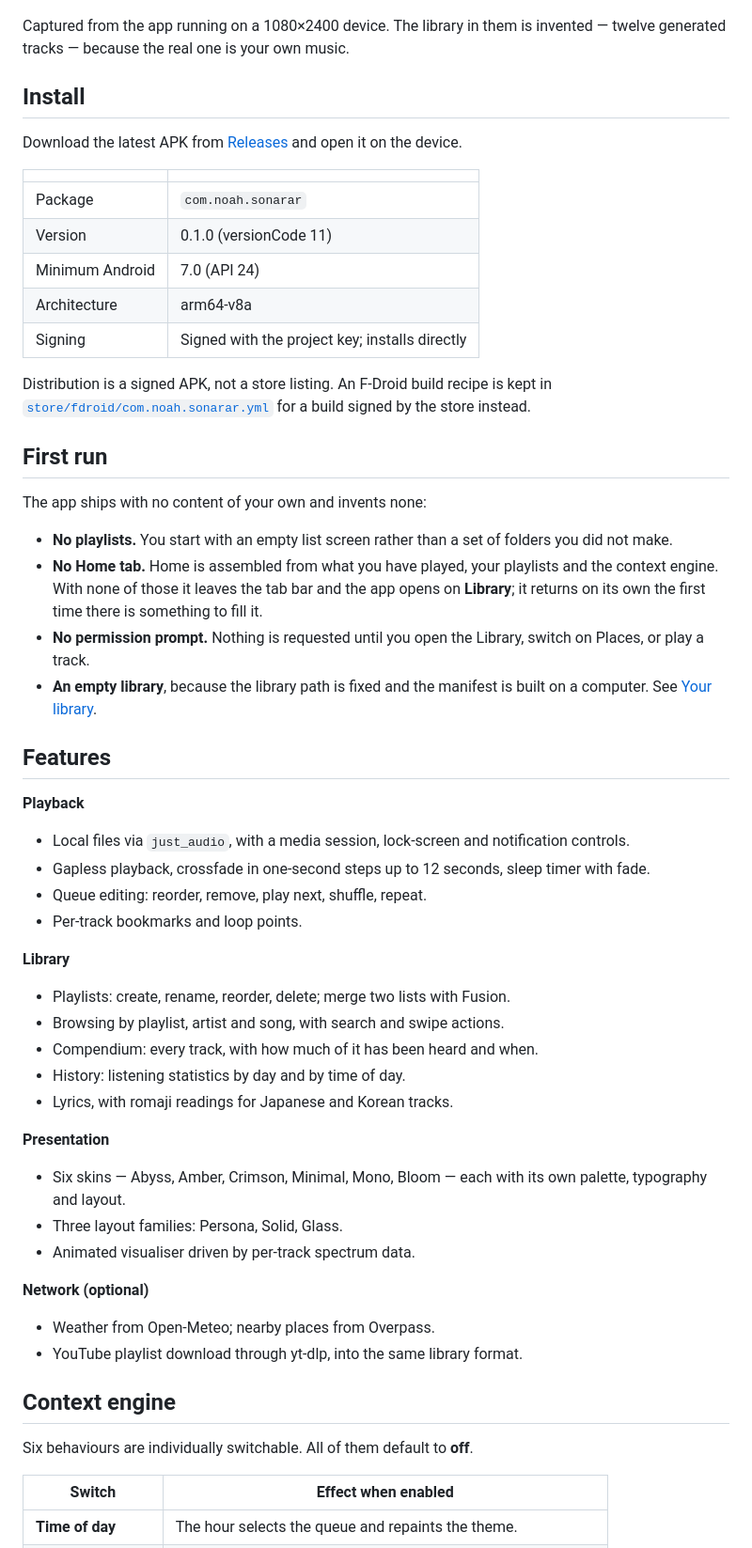
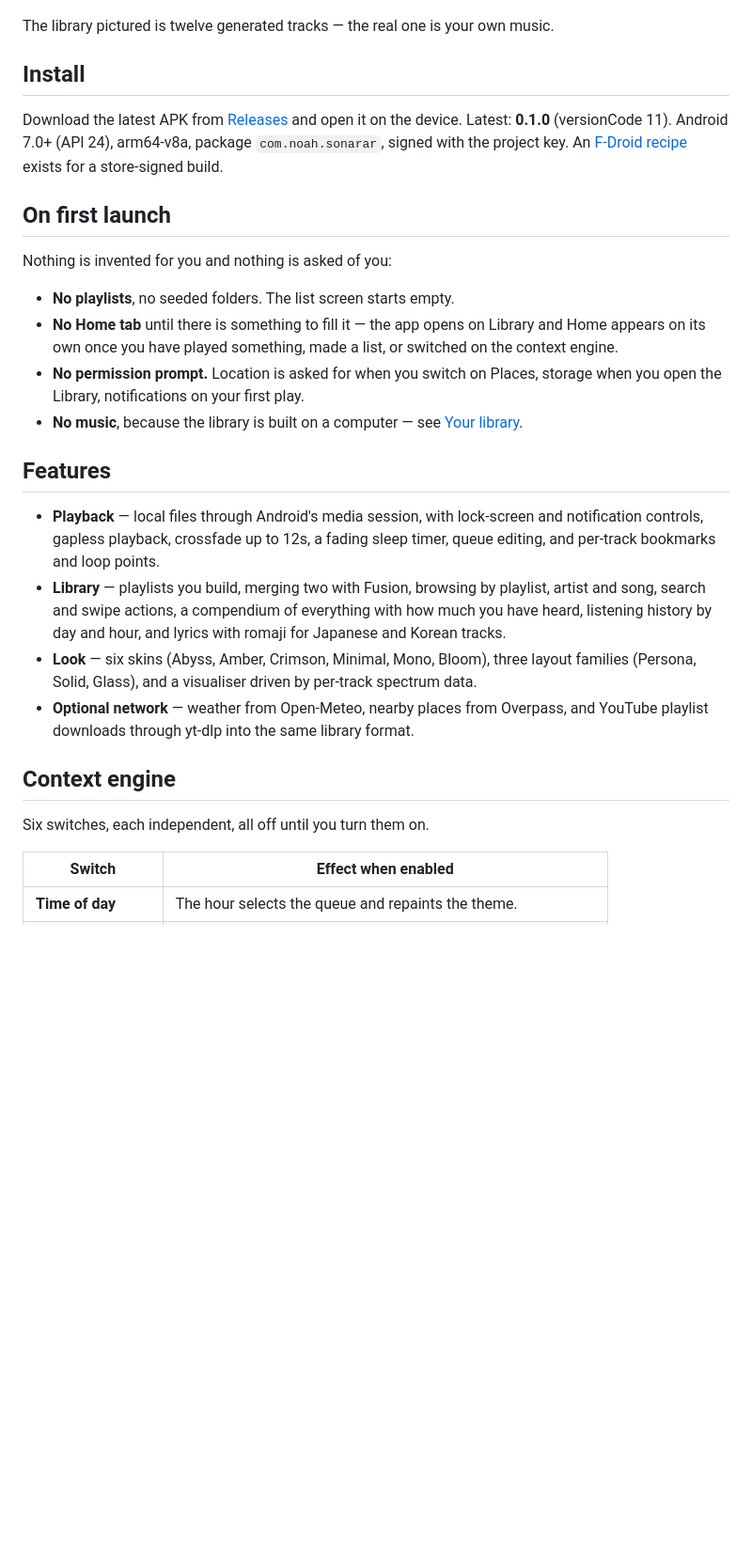
Before and after one commit to pham-noah/sonarar-player, a Markdown page: README.md, the part around one of its changes. Shown at 94% size. Rendered like a GitHub page; blank space fills up the shorter version.

```diff
--- a/README.md
+++ b/README.md
@@ -48,66 +20,42 @@ player: the queue is what you choose and the theme stays where you set it.
   <img src="docs/shots/settings.png" width="230" alt="Settings: every automatic behaviour is a switch">
 </p>
 
-Captured from the app running on a 1080×2400 device. The library in them is invented — twelve
-generated tracks — because the real one is your own music.
+The library pictured is twelve generated tracks — the real one is your own music.
 
 ## Install
 
 Download the latest APK from [Releases](../../releases) and open it on the device.
+Latest: **0.1.0** (versionCode 11). Android 7.0+ (API 24), arm64-v8a, package `com.noah.sonarar`,
+signed with the project key.
+An [F-Droid recipe](store/fdroid/com.noah.sonarar.yml) exists for a store-signed build.
 
-| | |
-|---|---|
-| Package | `com.noah.sonarar` |
-| Version | 0.1.0 (versionCode 11) |
-| Minimum Android | 7.0 (API 24) |
-| Architecture | arm64-v8a |
-| Signing | Signed with the project key; installs directly |
+## On first launch
 
-Distribution is a signed APK, not a store listing. An F-Droid build recipe is kept in
-[`store/fdroid/com.noah.sonarar.yml`](store/fdroid/com.noah.sonarar.yml) for a build signed by the
-store instead.
+Nothing is invented for you and nothing is asked of you:
 
-## First run
-
-The app ships with no content of your own and invents none:
-
-- **No playlists.** You start with an empty list screen rather than a set of folders you did not make.
-- **No Home tab.** Home is assembled from what you have played, your playlists and the context engine.
-  With none of those it leaves the tab bar and the app opens on **Library**; it returns on its own the
-  first time there is something to fill it.
-- **No permission prompt.** Nothing is requested until you open the Library, switch on Places, or play
-  a track.
-- **An empty library**, because the library path is fixed and the manifest is built on a computer. See
-  [Your library](#your-library).
+- **No playlists**, no seeded folders. The list screen starts empty.
+- **No Home tab** until there is something to fill it — the app opens on Library and Home appears on
+  its own once you have played something, made a list, or switched on the context engine.
+- **No permission prompt.** Location is asked for when you switch on Places, storage when you open the
+  Library, notifications on your first play.
+- **No music**, because the library is built on a computer — see [Your library](#your-library).
 
 ## Features
 
-**Playback**
-- Local files via `just_audio`, with a media session, lock-screen and notification controls.
-- Gapless playback, crossfade in one-second steps up to 12 seconds, sleep timer with fade.
-- Queue editing: reorder, remove, play next, shuffle, repeat.
-- Per-track bookmarks and loop points.
-
-**Library**
-- Playlists: create, rename, reorder, delete; merge two lists with Fusion.
-- Browsing by playlist, artist and song, with search and swipe actions.
-- Compendium: every track, with how much of it has been heard and when.
-- History: listening statistics by day and by time of day.
-- Lyrics, with romaji readings for Japanese and Korean tracks.
-
-**Presentation**
-- Six skins — Abyss, Amber, Crimson, Minimal, Mono, Bloom — each with its own palette, typography and
-  layout.
-- Three layout families: Persona, Solid, Glass.
-- Animated visualiser driven by per-track spectrum data.
-
-**Network (optional)**
-- Weather from Open-Meteo; nearby places from Overpass.
-- YouTube playlist download through yt-dlp, into the same library format.
+- **Playback** — local files through Android's media session, with lock-screen and notification
+  controls, gapless playback, crossfade up to 12s, a fading sleep timer, queue editing, and per-track
+  bookmarks and loop points.
+- **Library** — playlists you build, merging two with Fusion, browsing by playlist, artist and song,
+  search and swipe actions, a compendium of everything with how much you have heard, listening history
+  by day and hour, and lyrics with romaji for Japanese and Korean tracks.
+- **Look** — six skins (Abyss, Amber, Crimson, Minimal, Mono, Bloom), three layout families (Persona,
+  Solid, Glass), and a visualiser driven by per-track spectrum data.
+- **Optional network** — weather from Open-Meteo, nearby places from Overpass, and YouTube playlist
+  downloads through yt-dlp into the same library format.
 
 ## Context engine
 
-Six behaviours are individually switchable. All of them default to **off**.
+Six switches, each independent, all off until you turn them on.
 
 | Switch | Effect when enabled |
 |---|---|
```
Also changed, not shown: other parts of README.md (+26 -117 lines).
